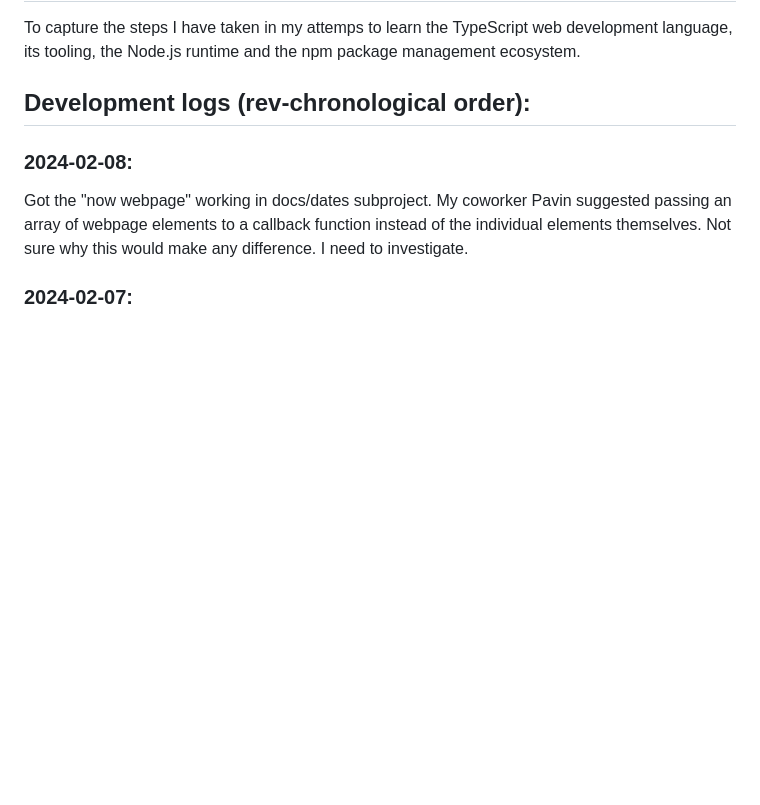
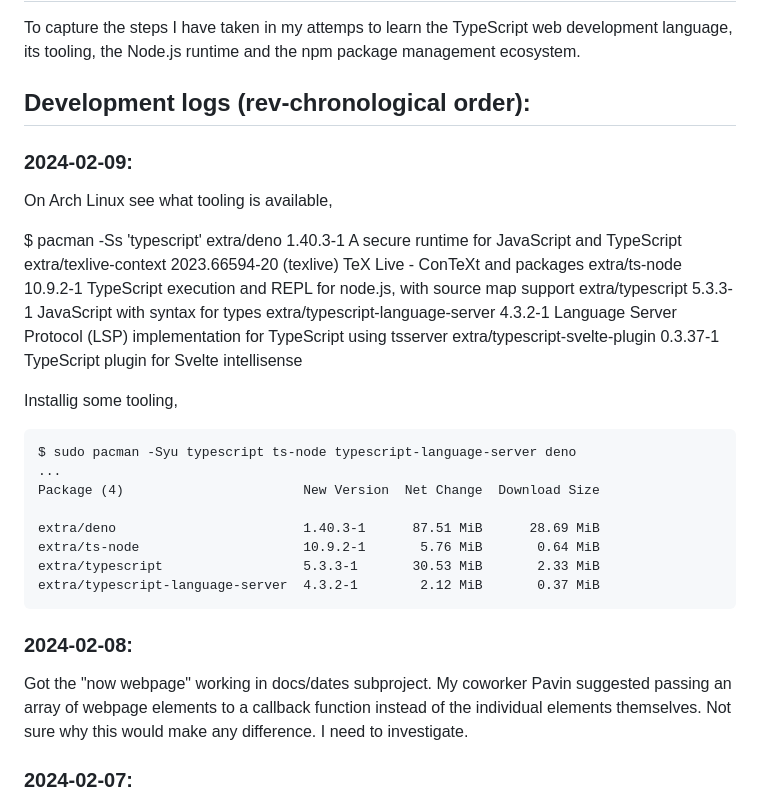
Before and after one commit to grscheller/grok-typescript, a Markdown page: notes/TypeScriptLog.md, the part around the change. Drawn GitHub-style; blank space fills up the shorter version.

Commit message:
Updated notes/TypeScriptLog.md
- info on TypeScript tooling installed

```diff
--- a/notes/TypeScriptLog.md
+++ b/notes/TypeScriptLog.md
@@ -7,6 +7,34 @@ web development language, its tooling, the Node.js runtime and the npm
 package management ecosystem.
 
 ## Development logs (rev-chronological order):
+
+### 2024-02-09:
+On Arch Linux see what tooling is available,
+
+  $ pacman -Ss 'typescript'
+    extra/deno 1.40.3-1
+        A secure runtime for JavaScript and TypeScript
+    extra/texlive-context 2023.66594-20 (texlive)
+        TeX Live - ConTeXt and packages
+    extra/ts-node 10.9.2-1
+        TypeScript execution and REPL for node.js, with source map support
+    extra/typescript 5.3.3-1
+        JavaScript with syntax for types
+    extra/typescript-language-server 4.3.2-1
+        Language Server Protocol (LSP) implementation for TypeScript using tsserver
+    extra/typescript-svelte-plugin 0.3.37-1
+        TypeScript plugin for Svelte intellisense
+
+Installig some tooling,
+
+    $ sudo pacman -Syu typescript ts-node typescript-language-server deno
+    ...
+    Package (4)                       New Version  Net Change  Download Size
+
+    extra/deno                        1.40.3-1      87.51 MiB      28.69 MiB
+    extra/ts-node                     10.9.2-1       5.76 MiB       0.64 MiB
+    extra/typescript                  5.3.3-1       30.53 MiB       2.33 MiB
+    extra/typescript-language-server  4.3.2-1        2.12 MiB       0.37 MiB
 
 ### 2024-02-08:
 
```
